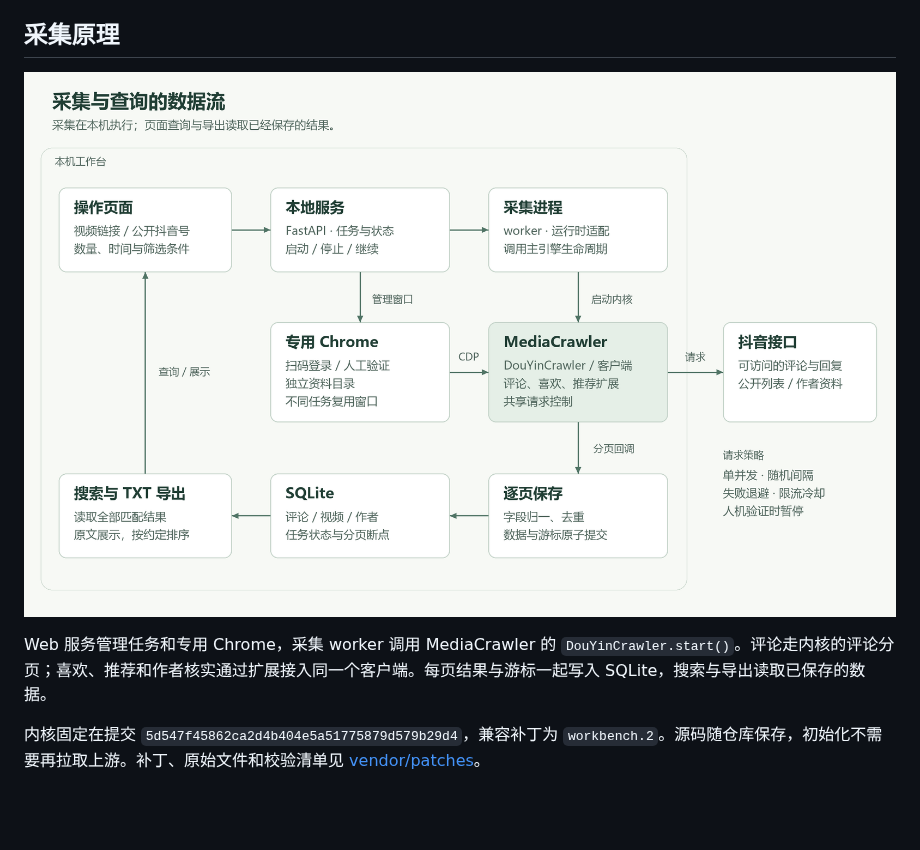
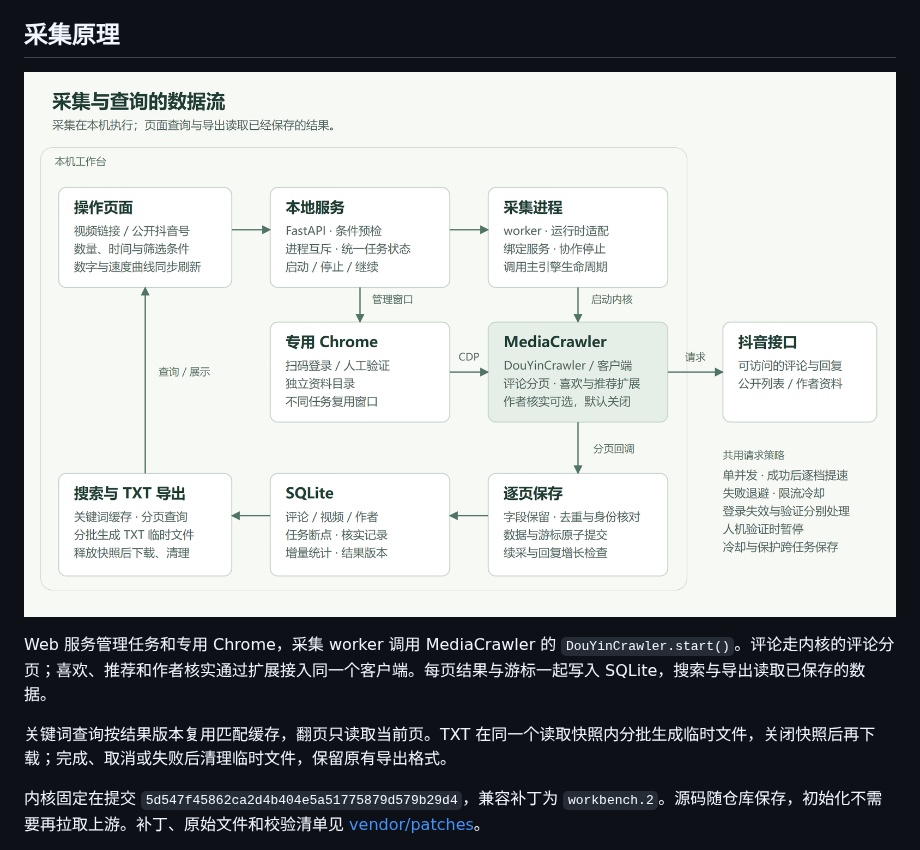
Before and after one commit to GWQLike/DouYin-Comments-Tool, a Markdown page: README.md, the part around one of its changes. GitHub-like rendering; pictures changed too: docs/images/architecture.png; blank space fills up the shorter version.

```diff
--- a/README.md
+++ b/README.md
@@ -64,5 +64,7 @@ powershell.exe -NoProfile -ExecutionPolicy Bypass -File .\start.ps1
 
 Web 服务管理任务和专用 Chrome，采集 worker 调用 MediaCrawler 的 `DouYinCrawler.start()`。评论走内核的评论分页；喜欢、推荐和作者核实通过扩展接入同一个客户端。每页结果与游标一起写入 SQLite，搜索与导出读取已保存的数据。
+
+关键词查询按结果版本复用匹配缓存，翻页只读取当前页。TXT 在同一个读取快照内分批生成临时文件，关闭快照后再下载；完成、取消或失败后清理临时文件，保留原有导出格式。
 
 内核固定在提交 `5d547f45862ca2d4b404e5a51775879d579b29d4`，兼容补丁为 `workbench.2`。源码随仓库保存，初始化不需要再拉取上游。补丁、原始文件和校验清单见 [vendor/patches](vendor/patches/README.md)。
 
```
Also changed, not shown: other parts of README.md (+1 -1 lines), 1 other file.
